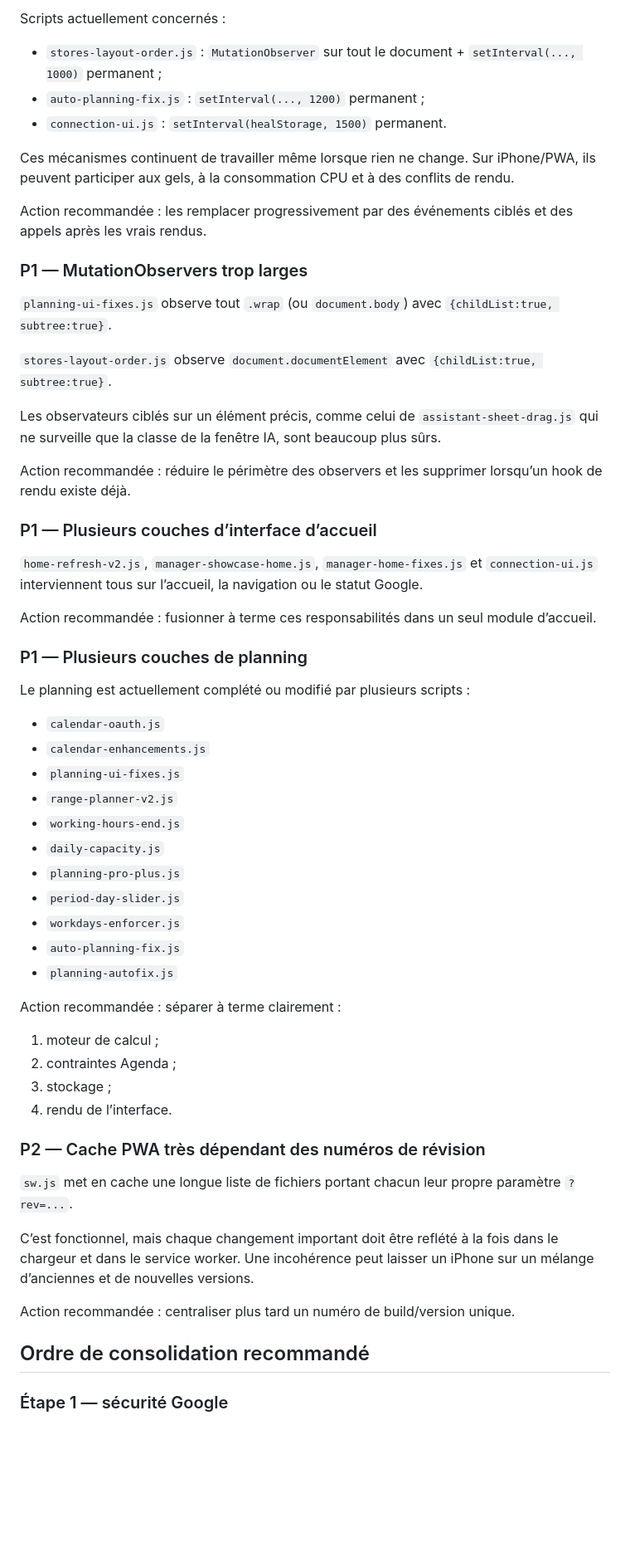
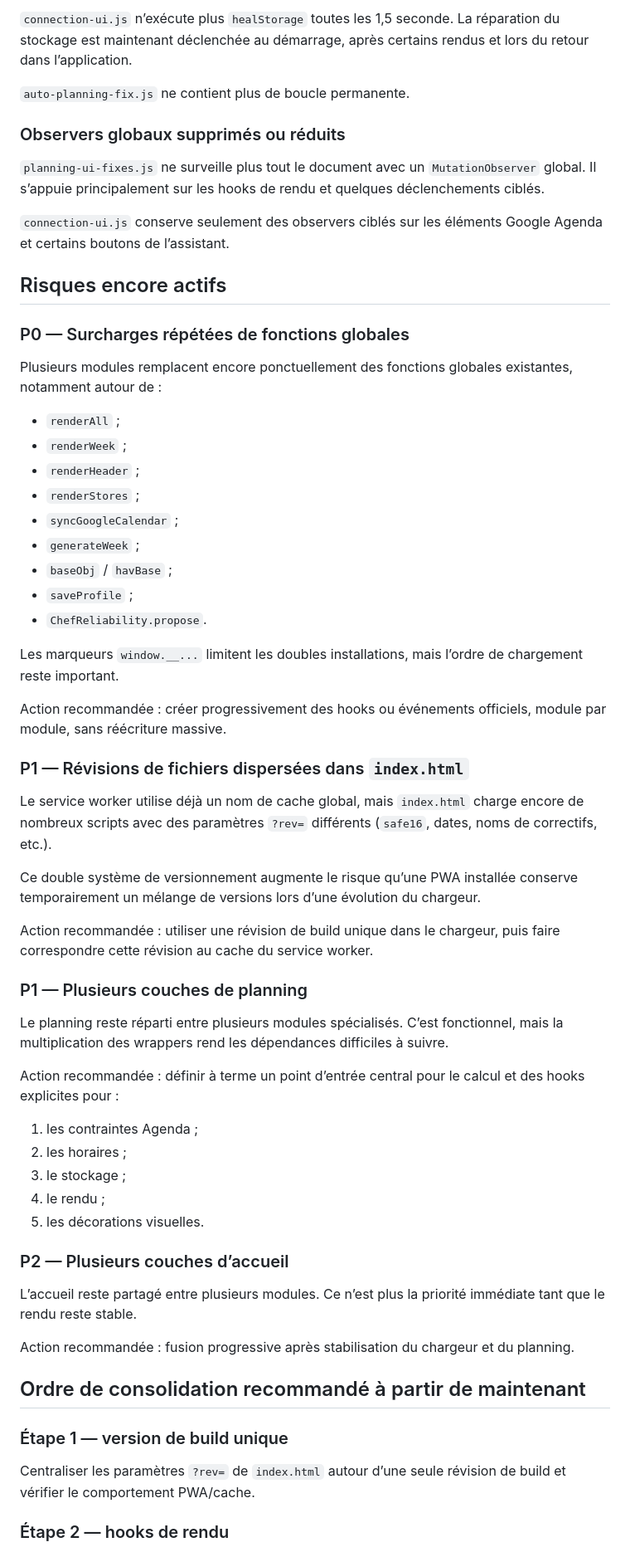
Before and after one commit to REDNEWT69/Chef-Secteur, a Markdown page: AUDIT_STABILITE.md, the part around one of its changes. Shown at 83% size. Drawn GitHub-style; blank space fills up the shorter version.

Commit message:
Actualise l’audit de stabilité

```diff
--- a/AUDIT_STABILITE.md
+++ b/AUDIT_STABILITE.md
@@ -71,62 +59,65 @@ Action recommandée : créer à terme des hooks/events officiels au lieu de remp
 
-Scripts actuellement concernés :
+`connection-ui.js` n’exécute plus `healStorage` toutes les 1,5 seconde. La réparation du stockage est maintenant déclenchée au démarrage, après certains rendus et lors du retour dans l’application.
 
-- `stores-layout-order.js` : `MutationObserver` sur tout le document + `setInterval(..., 1000)` permanent ;
-- `auto-planning-fix.js` : `setInterval(..., 1200)` permanent ;
-- `connection-ui.js` : `setInterval(healStorage, 1500)` permanent.
+`auto-planning-fix.js` ne contient plus de boucle permanente.
 
-Ces mécanismes continuent de travailler même lorsque rien ne change. Sur iPhone/PWA, ils peuvent participer aux gels, à la consommation CPU et à des conflits de rendu.
+### Observers globaux supprimés ou réduits
 
-Action recommandée : les remplacer progressivement par des événements ciblés et des appels après les vrais rendus.
+`planning-ui-fixes.js` ne surveille plus tout le document avec un `MutationObserver` global. Il s’appuie principalement sur les hooks de rendu et quelques déclenchements ciblés.
 
-### P1 — MutationObservers trop larges
+`connection-ui.js` conserve seulement des observers ciblés sur les éléments Google Agenda et certains boutons de l’assistant.
 
-`planning-ui-fixes.js` observe tout `.wrap` (ou `document.body`) avec `{childList:true, subtree:true}`.
+## Risques encore actifs
 
-`stores-layout-order.js` observe `document.documentElement` avec `{childList:true, subtree:true}`.
+### P0 — Surcharges répétées de fonctions globales
 
-Les observateurs ciblés sur un élément précis, comme celui de `assistant-sheet-drag.js` qui ne surveille que la classe de la fenêtre IA, sont beaucoup plus sûrs.
+Plusieurs modules remplacent encore ponctuellement des fonctions globales existantes, notamment autour de :
 
-Action recommandée : réduire le périmètre des observers et les supprimer lorsqu’un hook de rendu existe déjà.
+- `renderAll` ;
+- `renderWeek` ;
+- `renderHeader` ;
+- `renderStores` ;
+- `syncGoogleCalendar` ;
+- `generateWeek` ;
+- `baseObj` / `havBase` ;
+- `saveProfile` ;
+- `ChefReliability.propose`.
 
-### P1 — Plusieurs couches d’interface d’accueil
+Les marqueurs `window.__...` limitent les doubles installations, mais l’ordre de chargement reste important.
 
-`home-refresh-v2.js`, `manager-showcase-home.js`, `manager-home-fixes.js` et `connection-ui.js` interviennent tous sur l’accueil, la navigation ou le statut Google.
+Action recommandée : créer progressivement des hooks ou événements officiels, module par module, sans réécriture massive.
 
-Action recommandée : fusionner à terme ces responsabilités dans un seul module d’accueil.
+### P1 — Révisions de fichiers dispersées dans `index.html`
+
+Le service worker utilise déjà un nom de cache global, mais `index.html` charge encore de nombreux scripts avec des paramètres `?rev=` différents (`safe16`, dates, noms de correctifs, etc.).
+
+Ce double système de versionnement augmente le risque qu’une PWA installée conserve temporairement un mélange de versions lors d’une évolution du chargeur.
+
+Action recommandée : utiliser une révision de build unique dans le chargeur, puis faire correspondre cette révision au cache du service worker.
 
 ### P1 — Plusieurs couches de planning
 
-Le planning est actuellement complété ou modifié par plusieurs scripts :
+Le planning reste réparti entre plusieurs modules spécialisés. C’est fonctionnel, mais la multiplication des wrappers rend les dépendances difficiles à suivre.
 
-- `calendar-oauth.js`
-- `calendar-enhancements.js`
-- `planning-ui-fixes.js`
-- `range-planner-v2.js`
-- `working-hours-end.js`
-- `daily-capacity.js`
-- `planning-pro-plus.js`
-- `period-day-slider.js`
-- `workdays-enforcer.js`
-- `auto-planning-fix.js`
-- `planning-autofix.js`
+Action recommandée : définir à terme un point d’entrée central pour le calcul et des hooks explicites pour :
 
-Action recommandée : séparer à terme clairement :
+1. les contraintes Agenda ;
+2. les horaires ;
+3. le stockage ;
+4. le rendu ;
+5. les décorations visuelles.
 
-1. moteur de calcul ;
-2. contraintes Agenda ;
-3. stockage ;
-4. rendu de l’interface.
+### P2 — Plusieurs couches d’accueil
 
-### P2 — Cache PWA très dépendant des numéros de révision
+L’accueil reste partagé entre plusieurs modules. Ce n’est plus la priorité immédiate tant que le rendu reste stable.
 
-`sw.js` met en cache une longue liste de fichiers portant chacun leur propre paramètre `?rev=...`.
+Action recommandée : fusion progressive après stabilisation du chargeur et du planning.
 
-C’est fonctionnel, mais chaque changement important doit être reflété à la fois dans le chargeur et dans le service worker. Une incohérence peut laisser un iPhone sur un mélange d’anciennes et de nouvelles versions.
+## Ordre de consolidation recommandé à partir de maintenant
 
-Action recommandée : centraliser plus tard un numéro de build/version unique.
+### Étape 1 — version de build unique
 
-## Ordre de consolidation recommandé
+Centraliser les paramètres `?rev=` de `index.html` autour d’une seule révision de build et vérifier le comportement PWA/cache.
 
-### Étape 1 — sécurité Google
+### Étape 2 — hooks de rendu
 
```
Also changed, not shown: other parts of AUDIT_STABILITE.md (+26 -50 lines).
